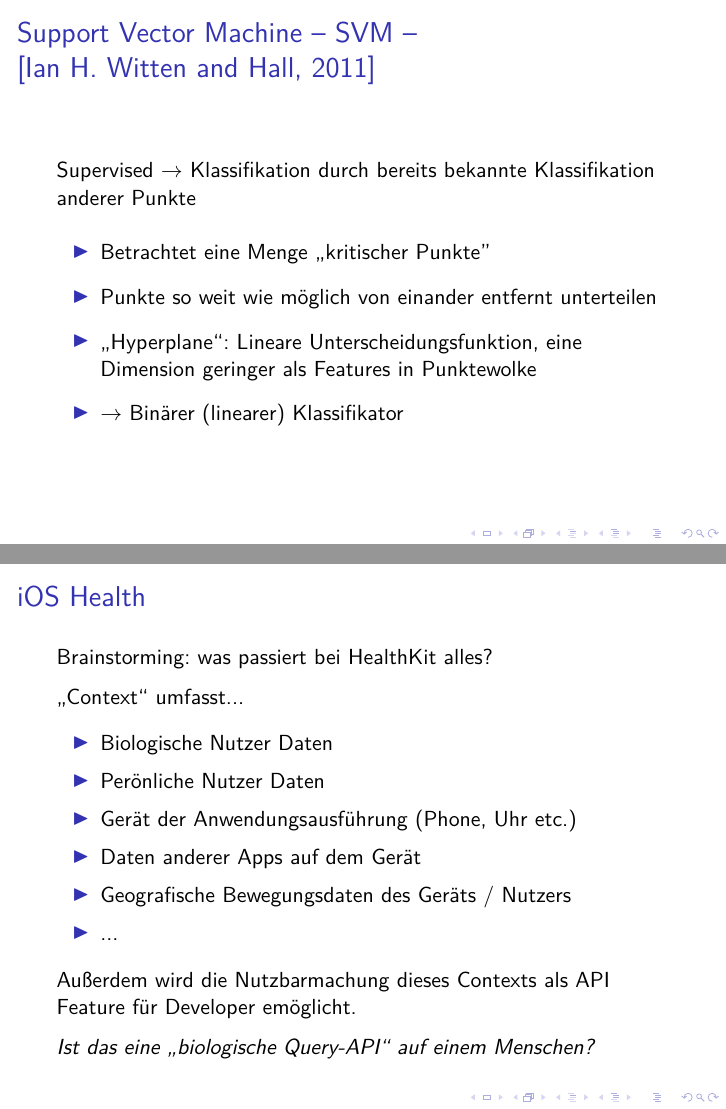
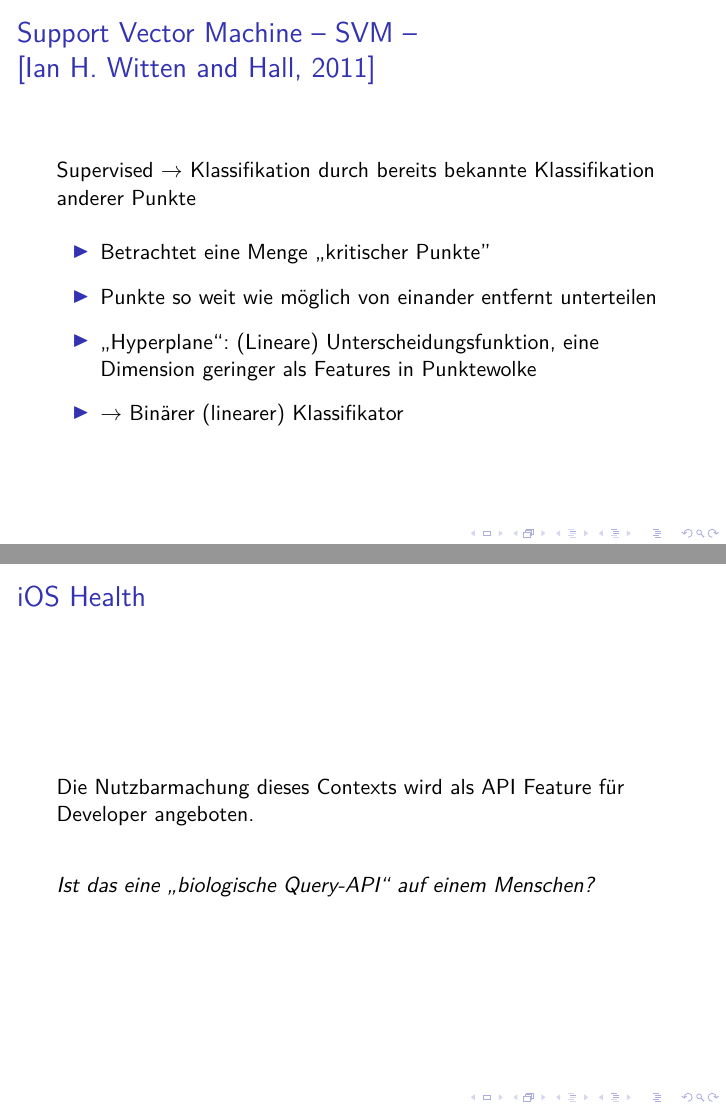
Before and after one commit to 0ortmann/Seminar-Kontext-Adaptierte-Systeme, LaTeX slides (slides.tex, which reads sections/RealWorld.tex): pages 20 and 37 of 44 before the commit and pages 20 and 36 of 43 after it, joined at a grey line. Compiled offline with pdfLaTeX; a LaTeX package or settings file that is missing is left out.

Commit message:
final touch-up

```diff
--- a/sections/RealWorld.tex
+++ b/sections/RealWorld.tex
@@ -45,11 +45,11 @@
 \begin{frame}
     \frametitle{\insertsubsection}
     Brainstorming: was passiert bei HealthKit alles?\\
-    \vspace{.6em}
+    \vspace{1em}
     „Context“ umfasst...
-    \vspace{.6em}
+    \vspace{1em}
     \begin{itemize}[<+->]
-        \setlength\itemsep{0.5em}
+        \setlength\itemsep{0.8em}
         \item Biologische Nutzer Daten
         \item Perönliche Nutzer Daten
         \item Gerät der Anwendungsausführung (Phone, Uhr etc.)
@@ -57,10 +57,14 @@
         \item Geografische Bewegungsdaten des Geräts / Nutzers
         \item ...
     \end{itemize}
+\end{frame}
+
+\begin{frame}
+    \frametitle{\insertsubsection}
+    \vspace{1em}
+    Die Nutzbarmachung dieses Contexts wird als API Feature für Developer angeboten.\\
+    \vspace{2em}
     \pause
-    \vspace{.6em}
-    Außerdem wird die Nutzbarmachung dieses Contexts als API Feature für Developer emöglicht.\\
-    \pause
-    \vspace{.6em}
     \emph{Ist das eine „biologische Query-API“ auf einem Menschen?}
+
 \end{frame}
```
Also changed, not shown: sections/Datamining.tex (+1 -1 lines).
